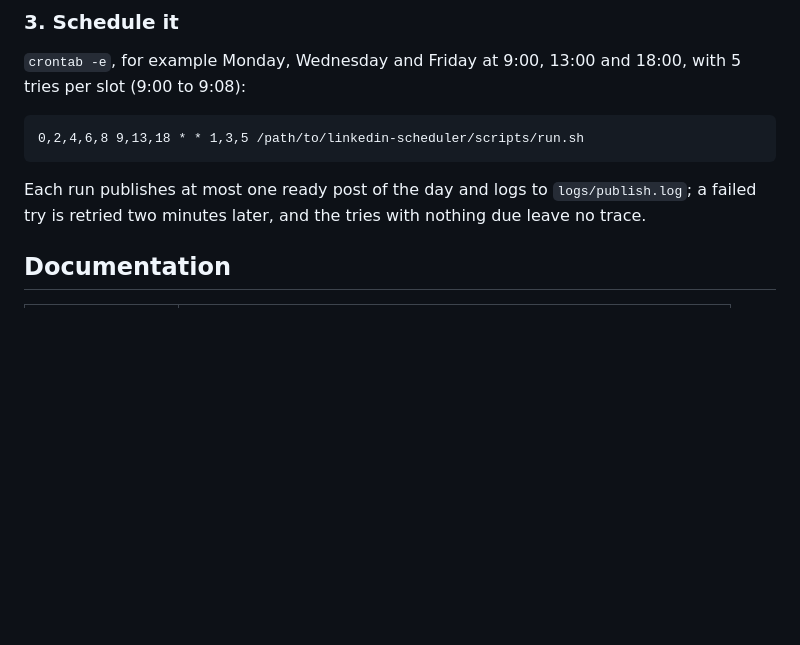
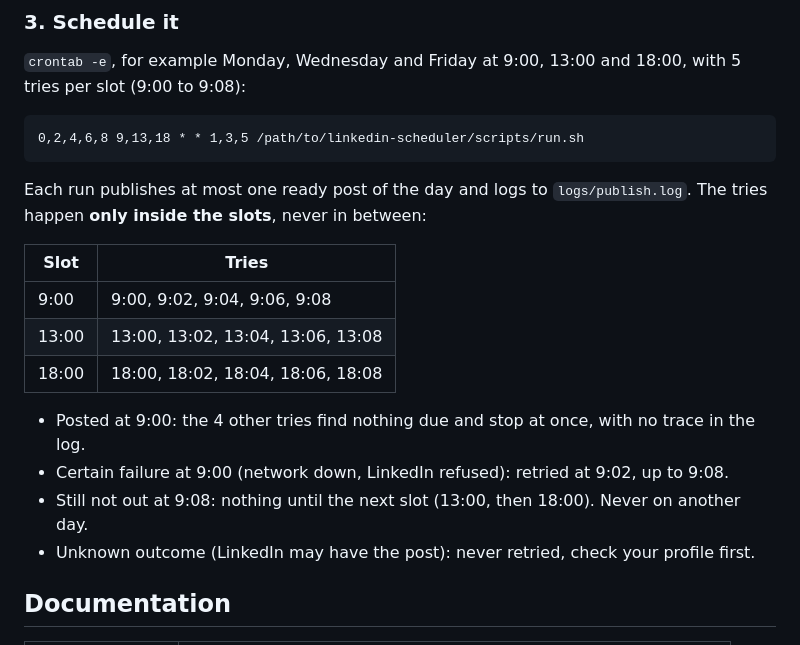
Before and after one commit to cjdotdev/linkedin-scheduler, a Markdown page: README.md, the part around the change. Drawn GitHub-style; blank space fills up the shorter version.

Commit message:
docs(readme): tries happen only inside the slots

````diff
--- a/README.md
+++ b/README.md
@@ -91,8 +91,19 @@ python3 scripts/publish.py --dry-run --date 2026-10-27            # set status:
 0,2,4,6,8 9,13,18 * * 1,3,5 /path/to/linkedin-scheduler/scripts/run.sh
 ```
 
-Each run publishes at most one ready post of the day and logs to `logs/publish.log`; a failed try is
-retried two minutes later, and the tries with nothing due leave no trace.
+Each run publishes at most one ready post of the day and logs to `logs/publish.log`. The tries happen
+**only inside the slots**, never in between:
+
+| Slot | Tries |
+|---|---|
+| 9:00 | 9:00, 9:02, 9:04, 9:06, 9:08 |
+| 13:00 | 13:00, 13:02, 13:04, 13:06, 13:08 |
+| 18:00 | 18:00, 18:02, 18:04, 18:06, 18:08 |
+
+- Posted at 9:00: the 4 other tries find nothing due and stop at once, with no trace in the log.
+- Certain failure at 9:00 (network down, LinkedIn refused): retried at 9:02, up to 9:08.
+- Still not out at 9:08: nothing until the next slot (13:00, then 18:00). Never on another day.
+- Unknown outcome (LinkedIn may have the post): never retried, check your profile first.
 
 ## Documentation
 
````
